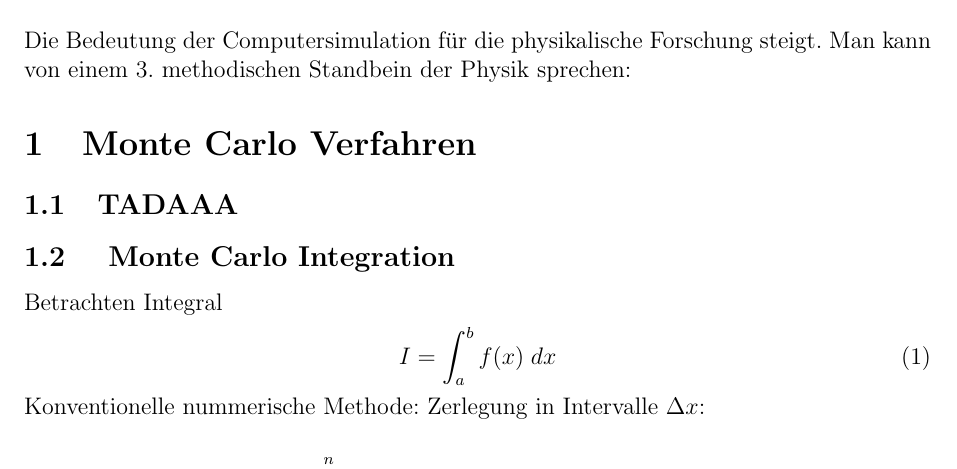
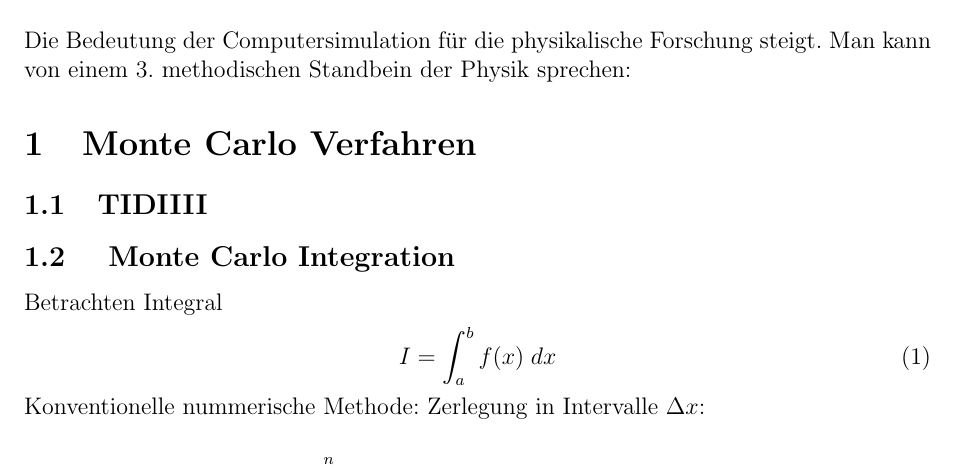
Before and after one commit to sophiahenckell/HIWI_Computersimulation, a LaTeX document (Skript_Überarbeitung.tex): part of page 1 of 32, cut so that both start at the same text. Compiled offline with LaTeX, dvips and Ghostscript.

Commit message:
Vierter versuch

```diff
--- a/Skript_Überarbeitung.tex
+++ b/Skript_Überarbeitung.tex
@@ -24,7 +24,7 @@
 Die Bedeutung der Computersimulation für die physikalische Forschung steigt. Man kann von einem 3. methodischen Standbein der Physik sprechen:
 
 \section{Monte Carlo Verfahren}
-\subsection{TADAAA}
+\subsection{TIDIIII}
 \subsection{ Monte Carlo Integration}
 Betrachten Integral
 \begin{align}
```
